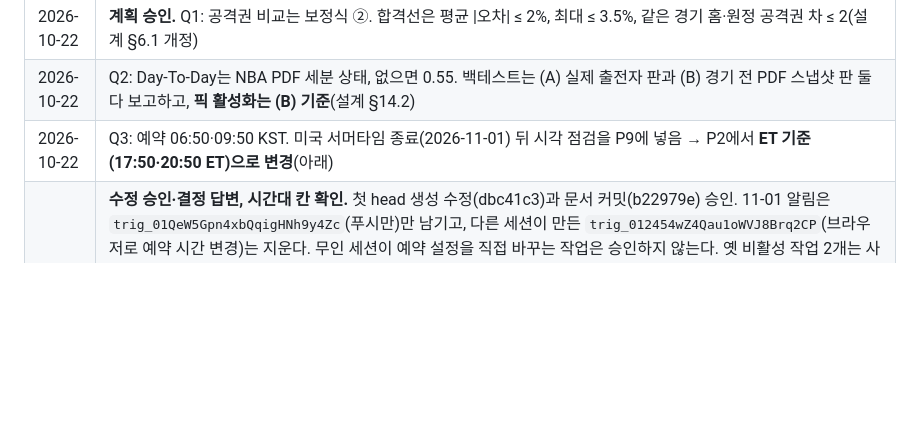
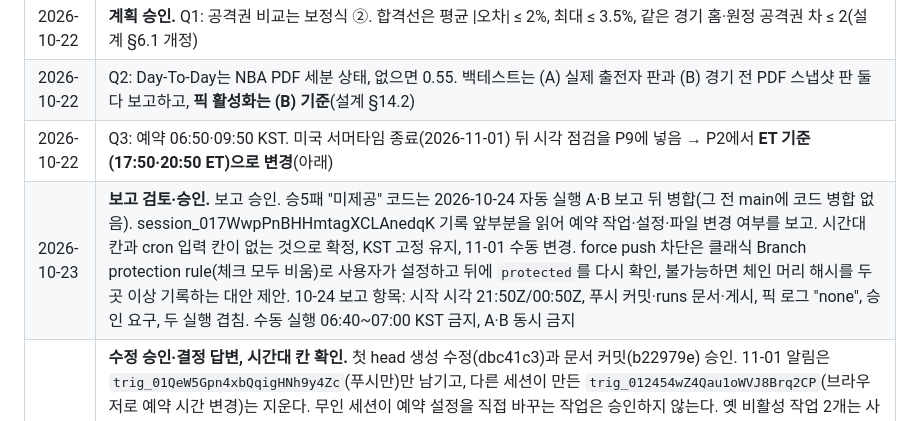
Before and after one commit to aodwlsgh/-, a Markdown page: docs/plans/2026-10-22-nba-sim-plan.md, the part around the change. Drawn GitHub-style; blank space fills up the shorter version.

```diff
--- a/docs/plans/2026-10-22-nba-sim-plan.md
+++ b/docs/plans/2026-10-22-nba-sim-plan.md
@@ -15,6 +15,7 @@
 | 2026-10-22 | **계획 승인.** Q1: 공격권 비교는 보정식 ②. 합격선은 평균 \|오차\| ≤ 2%, 최대 ≤ 3.5%, 같은 경기 홈·원정 공격권 차 ≤ 2(설계 §6.1 개정) |
 | 2026-10-22 | Q2: Day-To-Day는 NBA PDF 세분 상태, 없으면 0.55. 백테스트는 (A) 실제 출전자 판과 (B) 경기 전 PDF 스냅샷 판 둘 다 보고하고, **픽 활성화는 (B) 기준**(설계 §14.2) |
 | 2026-10-22 | Q3: 예약 06:50·09:50 KST. 미국 서머타임 종료(2026-11-01) 뒤 시각 점검을 P9에 넣음 → P2에서 **ET 기준(17:50·20:50 ET)으로 변경**(아래) |
+| 2026-10-23 | **보고 검토·승인.** 보고 승인. 승5패 "미제공" 코드는 2026-10-24 자동 실행 A·B 보고 뒤 병합(그 전 main에 코드 병합 없음). session_017WwpPnBHHmtagXCLAnedqK 기록 앞부분을 읽어 예약 작업·설정·파일 변경 여부를 보고. 시간대 칸과 cron 입력 칸이 없는 것으로 확정, KST 고정 유지, 11-01 수동 변경. force push 차단은 클래식 Branch protection rule(체크 모두 비움)로 사용자가 설정하고 뒤에 `protected`를 다시 확인, 불가능하면 체인 머리 해시를 두 곳 이상 기록하는 대안 제안. 10-24 보고 항목: 시작 시각 21:50Z/00:50Z, 푸시 커밋·runs 문서·게시, 픽 로그 "none", 승인 요구, 두 실행 겹침. 수동 실행 06:40~07:00 KST 금지, A·B 동시 금지 |
 | 2026-10-23 | **수정 승인·결정 답변, 시간대 칸 확인.** 첫 head 생성 수정(dbc41c3)과 문서 커밋(b22979e) 승인. 11-01 알림은 `trig_01QeW5Gpn4xbQqigHNh9y4Zc`(푸시만)만 남기고, 다른 세션이 만든 `trig_012454wZ4Qau1oWVJ8Brq2CP`(브라우저로 예약 시간 변경)는 지운다. 무인 세션이 예약 설정을 직접 바꾸는 작업은 승인하지 않는다. 옛 비활성 작업 2개는 사용자가 지웠다. main force push 차단은 사용자가 설정하고, 설정 뒤 다시 확인한다(불가능하면 체인 머리 해시를 두 곳 이상에 기록하는 대안을 제안). 예약 화면에 시간대 칸이 없어 KST 고정을 유지하고, 사용자가 2026-11-01 09:50 KST 실행 뒤 ~ 11-02 06:50 KST 전에 A 07:50·B 10:50 KST로 바꾼다. 2027-03-14 되돌림 알림을 건다. cron 직접 입력 칸이 있으면 CRON_TZ 방식으로 바꾼다. **SUM은 "미지원, 기록 안 함"**(코드 변경 없음, 앞 결정의 "배당 기록만"을 대체). 승5패 "미제공" 표시 승인, 단 2026-10-24 자동 실행 A·B 보고 뒤 main 병합. 수동 실행은 06:40~07:00 KST 금지, A·B 동시 금지 |
 | 2026-10-23 | **예약 작업 확인·서머타임 메모.** 사용자가 만든 예약 작업은 KST 고정(A 06:50, B 09:50)이다. 승인된 설계(ET 고정)와 다르며 임시 방식으로 기록한다(시간대 선택 칸이 있으면 America/New_York으로 고친다). KST 고정을 유지하면 A는 07:50, B는 10:50 KST로 바꾼다. 바꾸는 시각은 2026-11-01 09:50 KST 실행 뒤, 11-02 06:50 KST 전이고, 11-01 06:50 KST 실행 전에는 바꾸지 않는다. STATUS 맨 위 "다음 할 일"에 날짜를 적고, 11-01에 알림 하나를 건다. 안 바꾸면 1시간 일찍 돌아 모든 예측이 "예비"가 되고 평가 가능 경기가 사라진다. 11-02 사후 점검에 22:50Z/01:50Z 확인을 유지한다. 수동 실행은 06:50 KST 앞뒤 10분을 피하고, 수정은 06:50 KST 전에 main에 병합한다. 첫 head 생성 버그 수정, 빈 DB 테스트, 대시보드 첫 쓰기 점검을 진행한다 |
 | 2026-10-23 | **첫 캡처 확인 종결, 팀명 변경 승인.** HOU "휴스턴 로케츠", 화면 24팀만 확인(BKN·CLE·DEN·OKC·PHI·PHX 미확인), 변경은 `engine/betman-teams.js`와 그 테스트뿐, 53c88f5 동결 파일 무변경 확인, 로케츠 매핑 테스트와 미확인 팀 입력 경고 테스트. 정수 기준선 "미지원" 유지, 마감 규칙 "관측 1건, 미확정", 캡처 시각 17:00 KST "추정", 승5패 없으면 "미제공"(평가 안 함), SUM은 모델이 없어 픽 대상 아님(배당 기록만), 오버라운드 기준 불변, 이 캡처는 체인에 넣지 않고 중복 도착해도 다시 처리하지 않음, 아이콘 의미·"조합·한경기"·08:30~08:59 마감 규칙은 미확인. 남은 P9: 예약 작업 복사용 블록, main force push 방지 확인, 사용자가 작업을 만든 뒤 수동 1회 실행 보고 |
```
Also changed, not shown: docs/STATUS.md (+4 -1 lines), docs/daily-run.md (+1 -1 lines).
